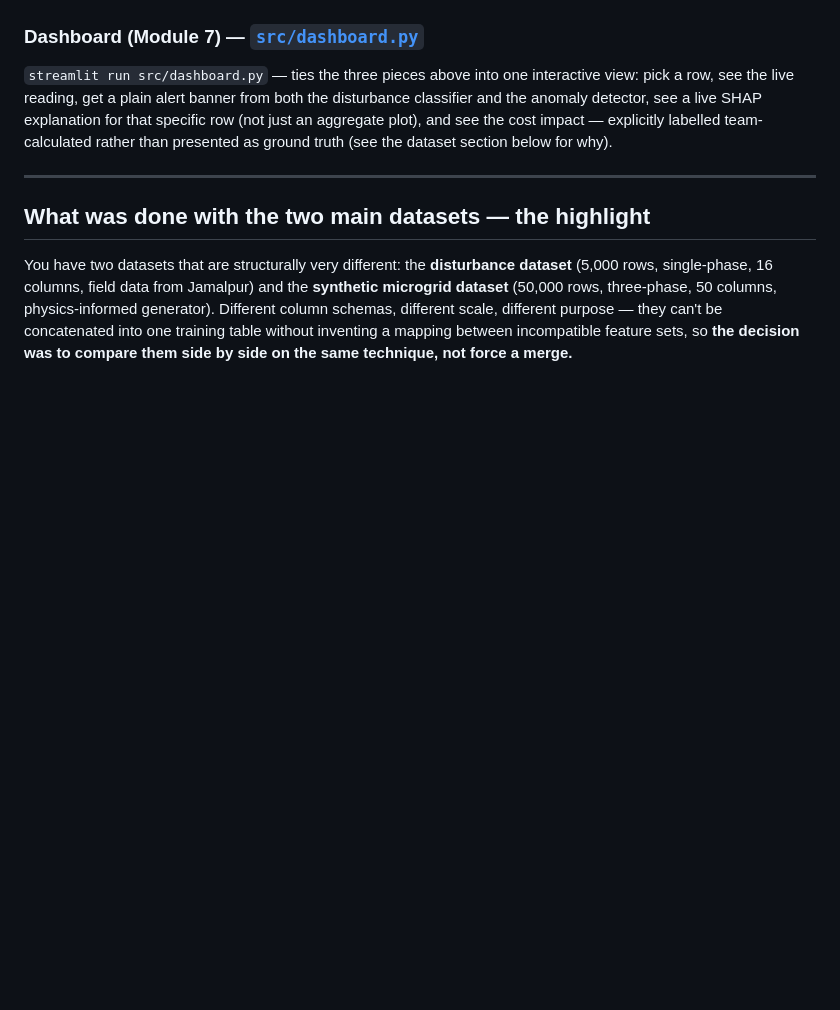
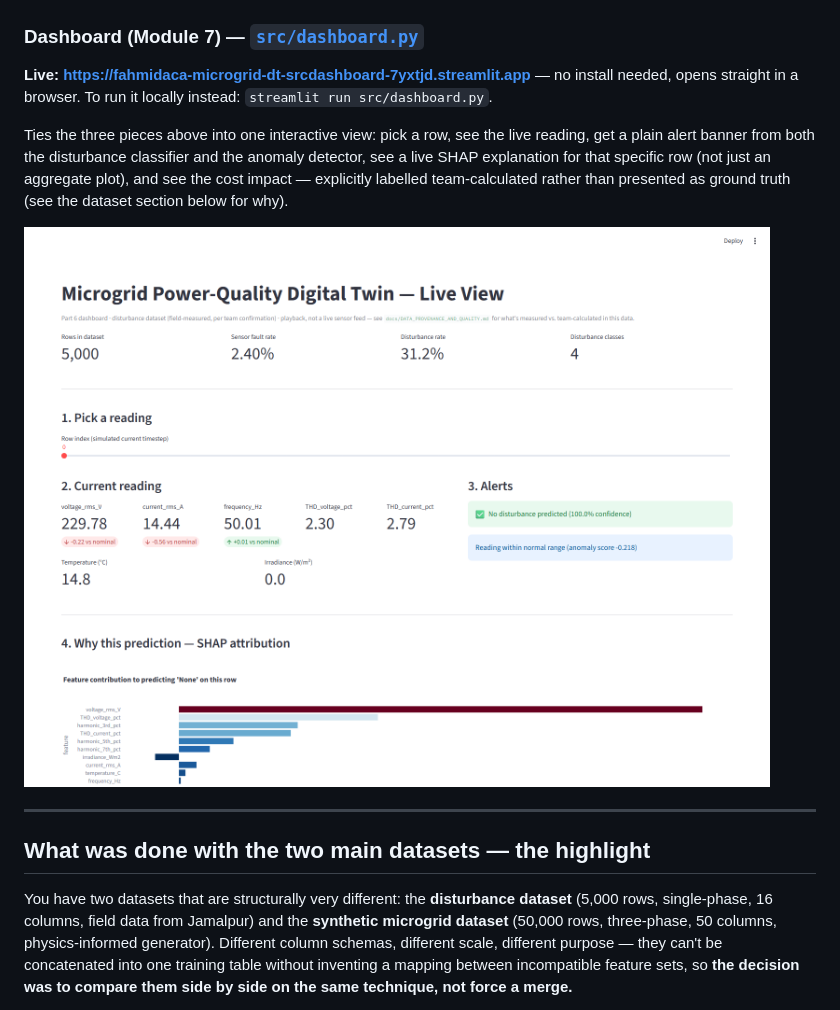
Before and after one commit to Fahmidaca/microgrid-dt, a Markdown page: docs/CSE_WORK_SUMMARY.md, the part around the change. Drawn GitHub-style; pictures changed too: figures/dashboard/01_live_view.png (added); blank space fills up the shorter version.

Commit message:
add real dashboard screenshot to slide 7; link the live deploy everywhere
figures/dashboard/01_live_view.png is a genuine screenshot of the
deployed app (captured headlessly via Playwright against the running
Streamlit server, not a mockup), showing the row picker, live reading,
alert banners, and SHAP explanation panels actually rendering.

src/generate_cse_overall_presentation.py: slide 7 now embeds this
screenshot instead of describing the dashboard in bullets only.
Re-verified visually via PowerPoint COM render-to-PNG before
committing, same as the earlier fix on this deck.

Linked the live deploy (https://fahmidaca-microgrid-dt-srcdashboard-7yxtjd.streamlit.app)
from README.md and docs/CSE_WORK_SUMMARY.md so teammates/supervisor
can open it directly without running anything locally.

Also: added ~$*.pptx/.docx/.xlsx to .gitignore - a PowerPoint lock
file from having the deck open during this session almost got staged.

```diff
--- a/docs/CSE_WORK_SUMMARY.md
+++ b/docs/CSE_WORK_SUMMARY.md
@@ -160,13 +160,18 @@ engineer would expect. Per-class direction of effect:
 
 ### Dashboard (Module 7) — [`src/dashboard.py`](../src/dashboard.py)
 
-`streamlit run src/dashboard.py` — ties the three pieces above into
-one interactive view: pick a row, see the live reading, get a plain
-alert banner from both the disturbance classifier and the anomaly
-detector, see a live SHAP explanation for that specific row (not just
-an aggregate plot), and see the cost impact — explicitly labelled
-team-calculated rather than presented as ground truth (see the
-dataset section below for why).
+**Live: https://fahmidaca-microgrid-dt-srcdashboard-7yxtjd.streamlit.app**
+— no install needed, opens straight in a browser. To run it locally
+instead: `streamlit run src/dashboard.py`.
+
+Ties the three pieces above into one interactive view: pick a row, see
+the live reading, get a plain alert banner from both the disturbance
+classifier and the anomaly detector, see a live SHAP explanation for
+that specific row (not just an aggregate plot), and see the cost
+impact — explicitly labelled team-calculated rather than presented as
+ground truth (see the dataset section below for why).
+
+![Dashboard live view](../figures/dashboard/01_live_view.png)
 
 ---
 
```
Also changed, not shown: README.md (+3 -2 lines), 3 other files.
